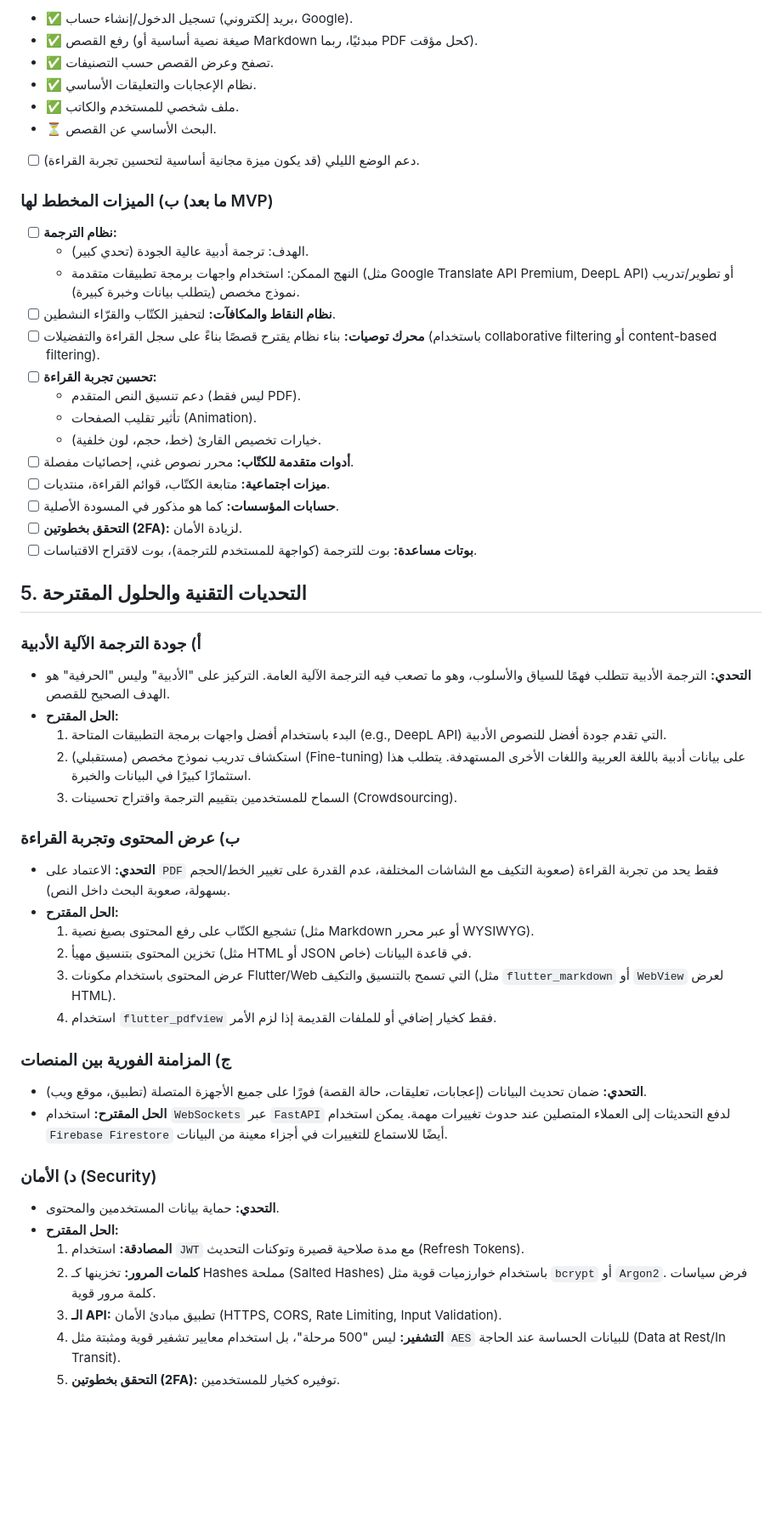
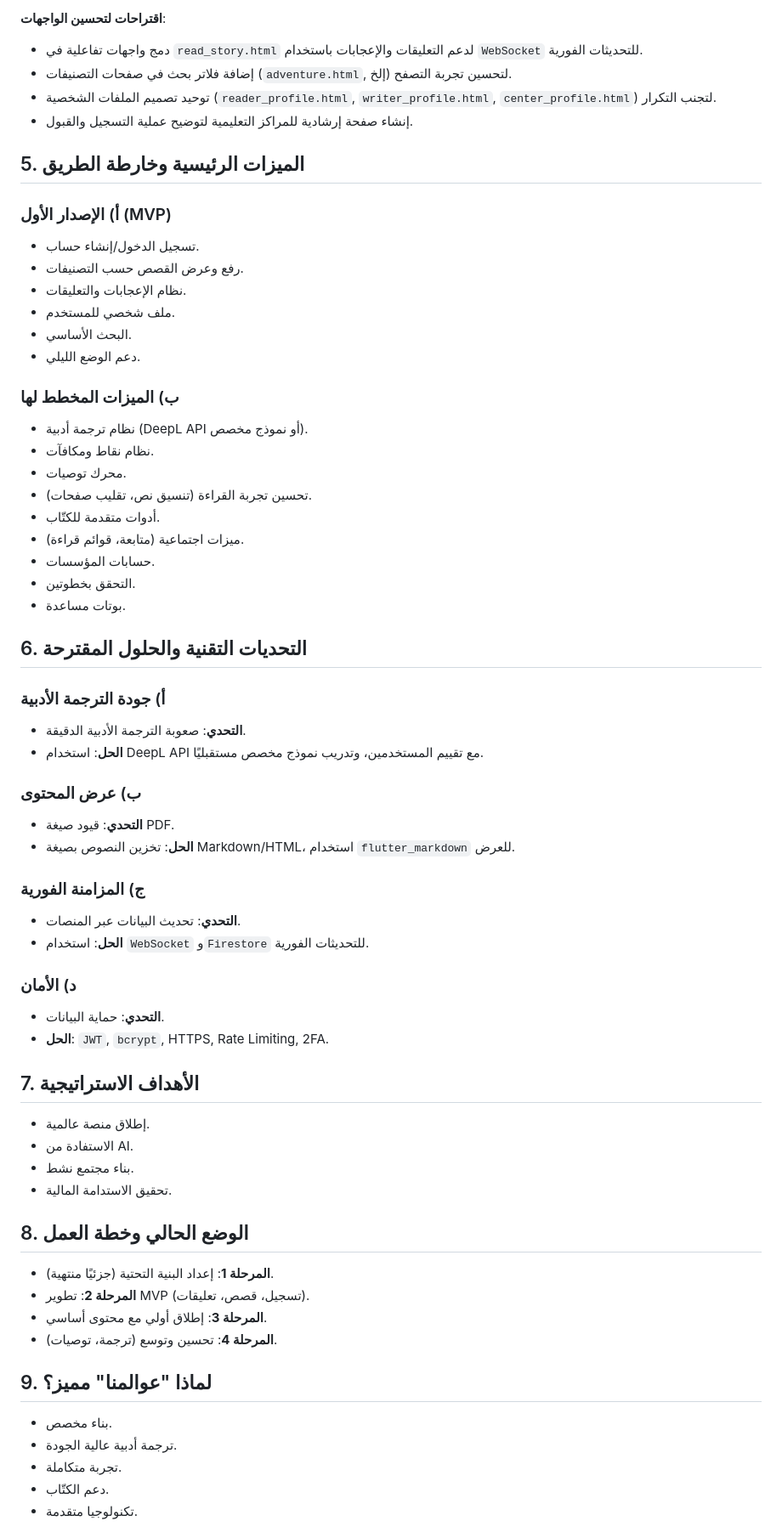
Before and after one commit to Osamh64/awallimna_0.4, a Markdown page: README.md, the part around one of its changes. Shown at 85% size. Drawn GitHub-style; blank space fills up the shorter version.

```diff
--- a/README.md
+++ b/README.md
@@ -110,60 +133,65 @@
 
-*   ✅ تسجيل الدخول/إنشاء حساب (بريد إلكتروني، Google).
-*   ✅ رفع القصص (صيغة نصية أساسية أو Markdown مبدئيًا، ربما PDF كحل مؤقت).
-*   ✅ تصفح وعرض القصص حسب التصنيفات.
-*   ✅ نظام الإعجابات والتعليقات الأساسي.
-*   ✅ ملف شخصي للمستخدم والكاتب.
-*   ⏳ البحث الأساسي عن القصص.
-*   [ ] دعم الوضع الليلي (قد يكون ميزة مجانية أساسية لتحسين تجربة القراءة).
+**اقتراحات لتحسين الواجهات**:
+- دمج واجهات تفاعلية في `read_story.html` لدعم التعليقات والإعجابات باستخدام `WebSocket` للتحديثات الفورية.
+- إضافة فلاتر بحث في صفحات التصنيفات (`adventure.html`, إلخ) لتحسين تجربة التصفح.
+- توحيد تصميم الملفات الشخصية (`reader_profile.html`, `writer_profile.html`, `center_profile.html`) لتجنب التكرار.
+- إنشاء صفحة إرشادية للمراكز التعليمية لتوضيح عملية التسجيل والقبول.
 
-### ب) الميزات المخطط لها (ما بعد MVP)
+## 5. الميزات الرئيسية وخارطة الطريق
 
-*   [ ] **نظام الترجمة:**
-    *   الهدف: ترجمة أدبية عالية الجودة (تحدي كبير).
-    *   النهج الممكن: استخدام واجهات برمجة تطبيقات متقدمة (مثل Google Translate API Premium, DeepL API) أو تطوير/تدريب نموذج مخصص (يتطلب بيانات وخبرة كبيرة).
-*   [ ] **نظام النقاط والمكافآت:** لتحفيز الكتّاب والقرّاء النشطين.
-*   [ ] **محرك توصيات:** بناء نظام يقترح قصصًا بناءً على سجل القراءة والتفضيلات (باستخدام collaborative filtering أو content-based filtering).
-*   [ ] **تحسين تجربة القراءة:**
-    *   دعم تنسيق النص المتقدم (ليس فقط PDF).
-    *   تأثير تقليب الصفحات (Animation).
-    *   خيارات تخصيص القارئ (خط، حجم، لون خلفية).
-*   [ ] **أدوات متقدمة للكتّاب:** محرر نصوص غني، إحصائيات مفصلة.
-*   [ ] **ميزات اجتماعية:** متابعة الكتّاب، قوائم القراءة، منتديات.
-*   [ ] **حسابات المؤسسات:** كما هو مذكور في المسودة الأصلية.
-*   [ ] **التحقق بخطوتين (2FA):** لزيادة الأمان.
-*   [ ] **بوتات مساعدة:** بوت للترجمة (كواجهة للمستخدم للترجمة)، بوت لاقتراح الاقتباسات.
+### أ) الإصدار الأول (MVP)
+- تسجيل الدخول/إنشاء حساب.
+- رفع وعرض القصص حسب التصنيفات.
+- نظام الإعجابات والتعليقات.
+- ملف شخصي للمستخدم.
+- البحث الأساسي.
+- دعم الوضع الليلي.
 
-## 5. التحديات التقنية والحلول المقترحة
+### ب) الميزات المخطط لها
+- نظام ترجمة أدبية (DeepL API أو نموذج مخصص).
+- نظام نقاط ومكافآت.
+- محرك توصيات.
+- تحسين تجربة القراءة (تنسيق نص، تقليب صفحات).
+- أدوات متقدمة للكتّاب.
+- ميزات اجتماعية (متابعة، قوائم قراءة).
+- حسابات المؤسسات.
+- التحقق بخطوتين.
+- بوتات مساعدة.
 
-### أ) جودة الترجمة الآلية الأدبية
+## 6. التحديات التقنية والحلول المقترحة
 
-*   **التحدي:** الترجمة الأدبية تتطلب فهمًا للسياق والأسلوب، وهو ما تصعب فيه الترجمة الآلية العامة. التركيز على "الأدبية" وليس "الحرفية" هو الهدف الصحيح للقصص.
-*   **الحل المقترح:**
-    1.  البدء باستخدام أفضل واجهات برمجة التطبيقات المتاحة (e.g., DeepL API) التي تقدم جودة أفضل للنصوص الأدبية.
-    2.  (مستقبلي) استكشاف تدريب نموذج مخصص (Fine-tuning) على بيانات أدبية باللغة العربية واللغات الأخرى المستهدفة. يتطلب هذا استثمارًا كبيرًا في البيانات والخبرة.
-    3.  السماح للمستخدمين بتقييم الترجمة واقتراح تحسينات (Crowdsourcing).
+### أ) جودة الترجمة الأدبية
+- **التحدي**: صعوبة الترجمة الأدبية الدقيقة.
+- **الحل**: استخدام DeepL API مع تقييم المستخدمين، وتدريب نموذج مخصص مستقبليًا.
 
-### ب) عرض المحتوى وتجربة القراءة
+### ب) عرض المحتوى
+- **التحدي**: قيود صيغة PDF.
+- **الحل**: تخزين النصوص بصيغة Markdown/HTML، استخدام `flutter_markdown` للعرض.
 
-*   **التحدي:** الاعتماد على `PDF` فقط يحد من تجربة القراءة (صعوبة التكيف مع الشاشات المختلفة، عدم القدرة على تغيير الخط/الحجم بسهولة، صعوبة البحث داخل النص).
-*   **الحل المقترح:**
-    1.  تشجيع الكتّاب على رفع المحتوى بصيغ نصية (مثل Markdown أو عبر محرر WYSIWYG).
-    2.  تخزين المحتوى بتنسيق مهيأ (مثل HTML أو JSON خاص) في قاعدة البيانات.
-    3.  عرض المحتوى باستخدام مكونات Flutter/Web التي تسمح بالتنسيق والتكيف (مثل `flutter_markdown` أو `WebView` لعرض HTML).
-    4.  استخدام `flutter_pdfview` فقط كخيار إضافي أو للملفات القديمة إذا لزم الأمر.
+### ج) المزامنة الفورية
+- **التحدي**: تحديث البيانات عبر المنصات.
+- **الحل**: استخدام `WebSocket` و`Firestore` للتحديثات الفورية.
 
-### ج) المزامنة الفورية بين المنصات
+### د) الأمان
+- **التحدي**: حماية البيانات.
+- **الحل**: `JWT`, `bcrypt`, HTTPS, Rate Limiting, 2FA.
 
-*   **التحدي:** ضمان تحديث البيانات (إعجابات، تعليقات، حالة القصة) فورًا على جميع الأجهزة المتصلة (تطبيق، موقع ويب).
-*   **الحل المقترح:** استخدام `WebSockets` عبر `FastAPI` لدفع التحديثات إلى العملاء المتصلين عند حدوث تغييرات مهمة. يمكن استخدام `Firebase Firestore` أيضًا للاستماع للتغييرات في أجزاء معينة من البيانات.
+## 7. الأهداف الاستراتيجية
+- إطلاق منصة عالمية.
+- الاستفادة من AI.
+- بناء مجتمع نشط.
+- تحقيق الاستدامة المالية.
 
-### د) الأمان (Security)
+## 8. الوضع الحالي وخطة العمل
+- **المرحلة 1**: إعداد البنية التحتية (جزئيًا منتهية).
+- **المرحلة 2**: تطوير MVP (تسجيل، قصص، تعليقات).
+- **المرحلة 3**: إطلاق أولي مع محتوى أساسي.
+- **المرحلة 4**: تحسين وتوسع (ترجمة، توصيات).
 
-*   **التحدي:** حماية بيانات المستخدمين والمحتوى.
-*   **الحل المقترح:**
-    1.  **المصادقة:** استخدام `JWT` مع مدة صلاحية قصيرة وتوكنات التحديث (Refresh Tokens).
-    2.  **كلمات المرور:** تخزينها كـ Hashes مملحة (Salted Hashes) باستخدام خوارزميات قوية مثل `bcrypt` أو `Argon2`. فرض سياسات كلمة مرور قوية.
-    3.  **الـ API:** تطبيق مبادئ الأمان (HTTPS, CORS, Rate Limiting, Input Validation).
-    4.  **التشفير:** ليس "500 مرحلة"، بل استخدام معايير تشفير قوية ومثبتة مثل `AES` للبيانات الحساسة عند الحاجة (Data at Rest/In Transit).
-    5.  **التحقق بخطوتين (2FA):** توفيره كخيار للمستخدمين.
+## 9. لماذا "عوالمنا" مميز؟
+- بناء مخصص.
+- ترجمة أدبية عالية الجودة.
+- تجربة متكاملة.
+- دعم الكتّاب.
+- تكنولوجيا متقدمة.
 
```
Also changed, not shown: other parts of README.md (+120 -135 lines).
